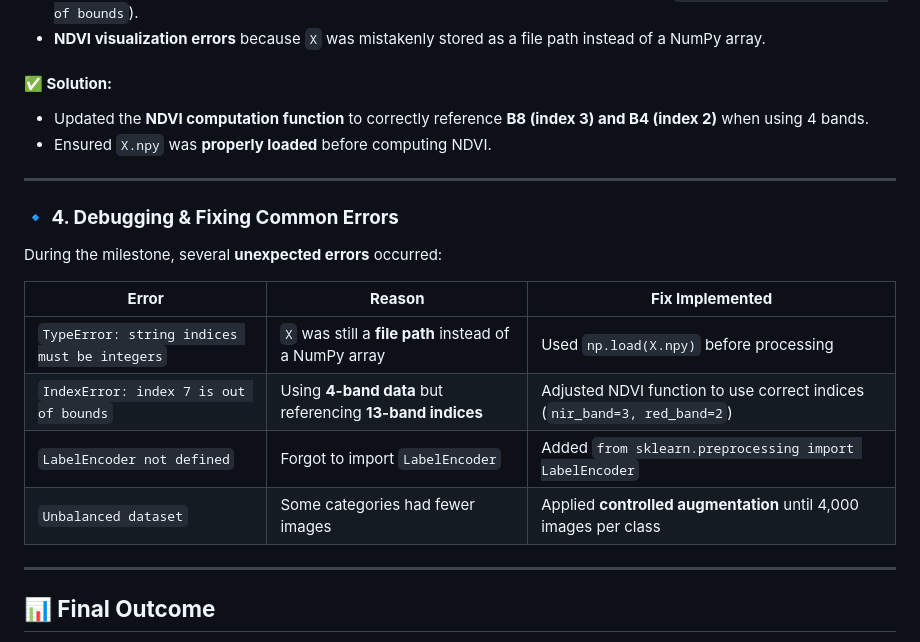
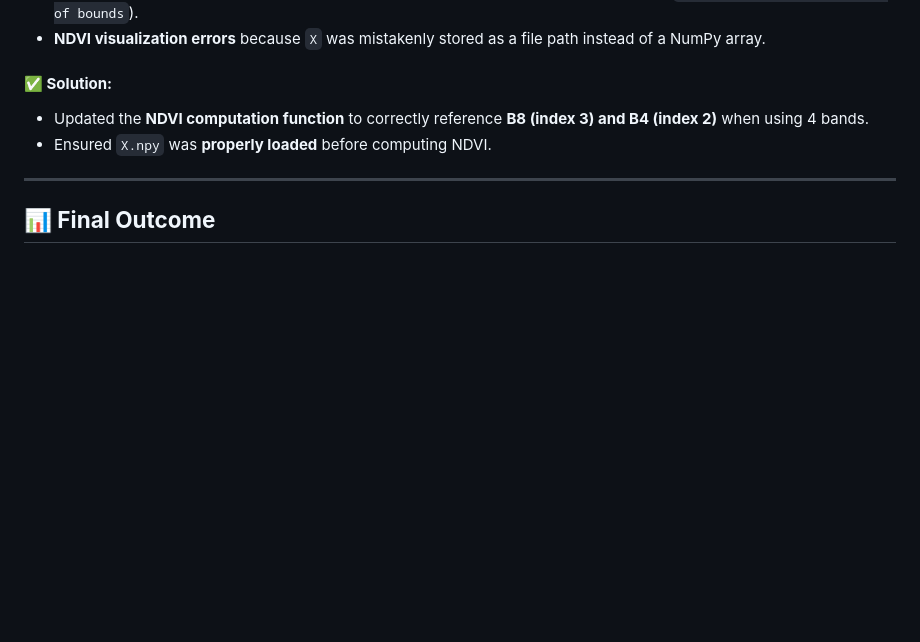
Before and after one commit to ahmed-hazem-1/DEPI-Project--Land-Type-Classification, a Markdown page: 1st milestone/readme.md, the part around the change. Rendered like a GitHub page; blank space fills up the shorter version.

```diff
--- a/1st milestone/readme.md
+++ b/1st milestone/readme.md
@@ -55,18 +55,6 @@ where **NIR = Band 8 (B8)** and **Red = Band 4 (B4)**.
 
 ---
 
-### **🔹 4. Debugging & Fixing Common Errors**
-During the milestone, several **unexpected errors** occurred:
-
-| **Error** | **Reason** | **Fix Implemented** |
-|-----------|-----------|-----------------|
-| `TypeError: string indices must be integers` | `X` was still a **file path** instead of a NumPy array | Used `np.load(X.npy)` before processing |
-| `IndexError: index 7 is out of bounds` | Using **4-band data** but referencing **13-band indices** | Adjusted NDVI function to use correct indices (`nir_band=3, red_band=2`) |
-| `LabelEncoder not defined` | Forgot to import `LabelEncoder` | Added `from sklearn.preprocessing import LabelEncoder` |
-| `Unbalanced dataset` | Some categories had fewer images | Applied **controlled augmentation** until 4,000 images per class |
-
----
-
 ## **📊 Final Outcome**
 By the end of this milestone, we successfully:
 ✔ **Prepared the dataset** (resized, normalized, and structured)
```
